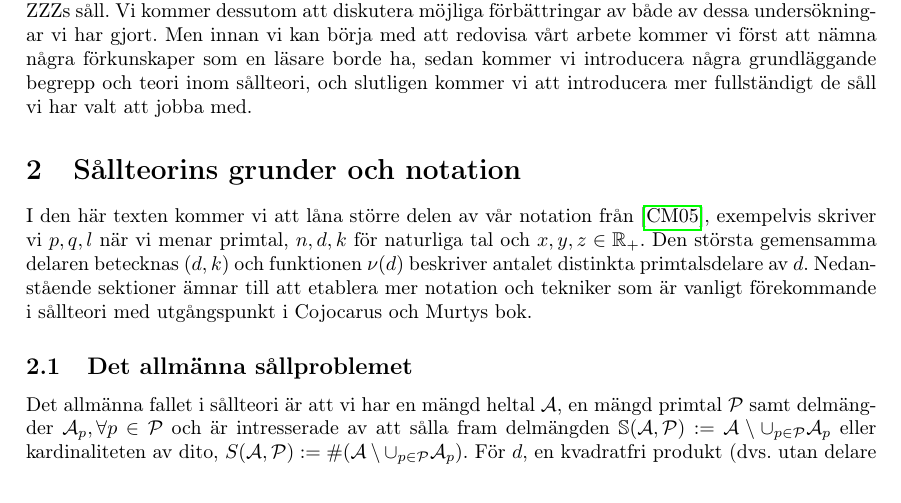
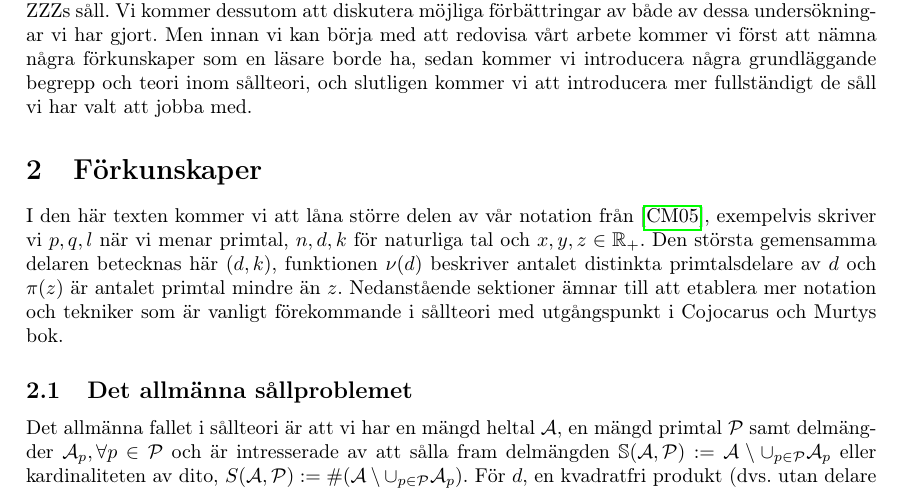
Before and after one commit to ElComadore/Matematiska-S-ll, a LaTeX paper (main.tex, which reads erik/forkunskaper.tex): part of page 9 of 13, cut so that both start at the same text. Compiled offline with pdfLaTeX.

Commit message:
pi(z) till kap. 2

```diff
--- a/erik/forkunskaper.tex
+++ b/erik/forkunskaper.tex
@@ -1,6 +1,6 @@
 % Skrivet av Erik
 
-I den här texten kommer vi att låna större delen av vår notation från \cite{cojocarumurty}, exempelvis skriver vi \(p, q, l\) när vi menar primtal, \(n, d, k\) för naturliga tal och \(x, y, z \in \mathbb{R}_+\). Den största gemensamma delaren betecknas \(\gcd{d, k}\) och funktionen \(\nu(d)\) beskriver antalet distinkta primtalsdelare av \(d\). Nedanstående sektioner ämnar till att etablera mer notation och tekniker som är vanligt förekommande i sållteori med utgångspunkt i Cojocarus och Murtys bok.
+I den här texten kommer vi att låna större delen av vår notation från \cite{cojocarumurty}, exempelvis skriver vi \(p, q, l\) när vi menar primtal, \(n, d, k\) för naturliga tal och \(x, y, z \in \mathbb{R}_+\). Den största gemensamma delaren betecknas här \(\gcd{d, k}\), funktionen \(\nu(d)\) beskriver antalet distinkta primtalsdelare av \(d\) och \(\pi(z)\) är antalet primtal mindre än \(z\). Nedanstående sektioner ämnar till att etablera mer notation och tekniker som är vanligt förekommande i sållteori med utgångspunkt i Cojocarus och Murtys bok.
 
 % Pi-funktionen
 
--- a/main.tex
+++ b/main.tex
@@ -316,7 +316,7 @@ Här skriver man populärvetenskaplig presentation
 \section{Inledning}
 \input{coen/inledning.tex}
 
-\section{Sållteorins grunder och notation}
+\section{Förkunskaper}
 \input{erik/forkunskaper}
 
 \section{Eratostenes generaliserade såll}
```
Also changed, not shown: erik/forkunskaper.tex (1 more changed lines).
